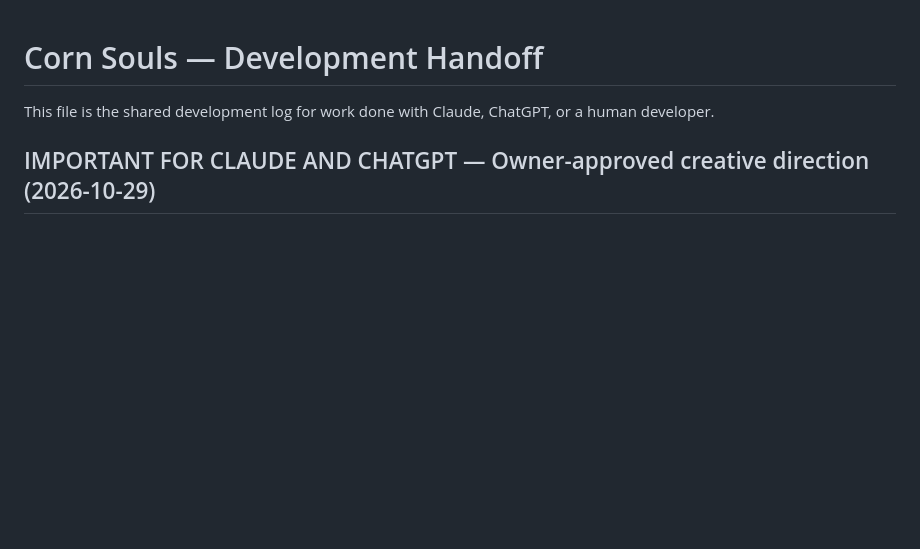
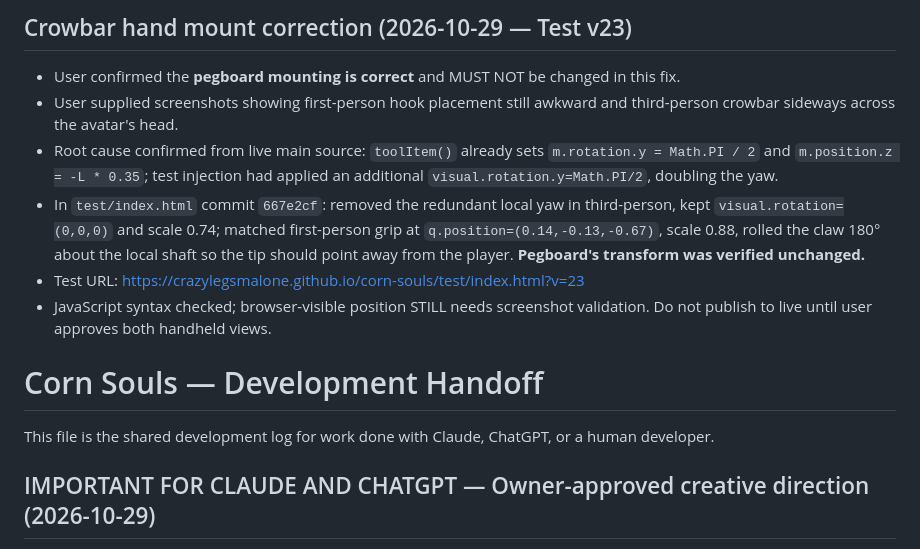
Before and after one commit to CrazyLegsMalone/corn-souls, a Markdown page: DEVELOPMENT.md, the part around the change. Drawn GitHub-style; blank space fills up the shorter version.

Commit message:
docs: preserve correct pegboard and document tested crowbar hand-mount fix

```diff
--- a/DEVELOPMENT.md
+++ b/DEVELOPMENT.md
@@ -1,3 +1,11 @@
+## Crowbar hand mount correction (2026-10-29 — Test v23)
+- User confirmed the **pegboard mounting is correct** and MUST NOT be changed in this fix.
+- User supplied screenshots showing first-person hook placement still awkward and third-person crowbar sideways across the avatar's head.
+- Root cause confirmed from live main source: `toolItem()` already sets `m.rotation.y = Math.PI / 2` and `m.position.z = -L * 0.35`; test injection had applied an additional `visual.rotation.y=Math.PI/2`, doubling the yaw.
+- In `test/index.html` commit `667e2cf`: removed the redundant local yaw in third-person, kept `visual.rotation=(0,0,0)` and scale 0.74; matched first-person grip at `q.position=(0.14,-0.13,-0.67)`, scale 0.88, rolled the claw 180° about the local shaft so the tip should point away from the player. **Pegboard's transform was verified unchanged.**
+- Test URL: https://crazylegsmalone.github.io/corn-souls/test/index.html?v=23
+- JavaScript syntax checked; browser-visible position STILL needs screenshot validation. Do not publish to live until user approves both handheld views.
+
 # Corn Souls — Development Handoff
 
 This file is the shared development log for work done with Claude, ChatGPT, or a human developer.
```
